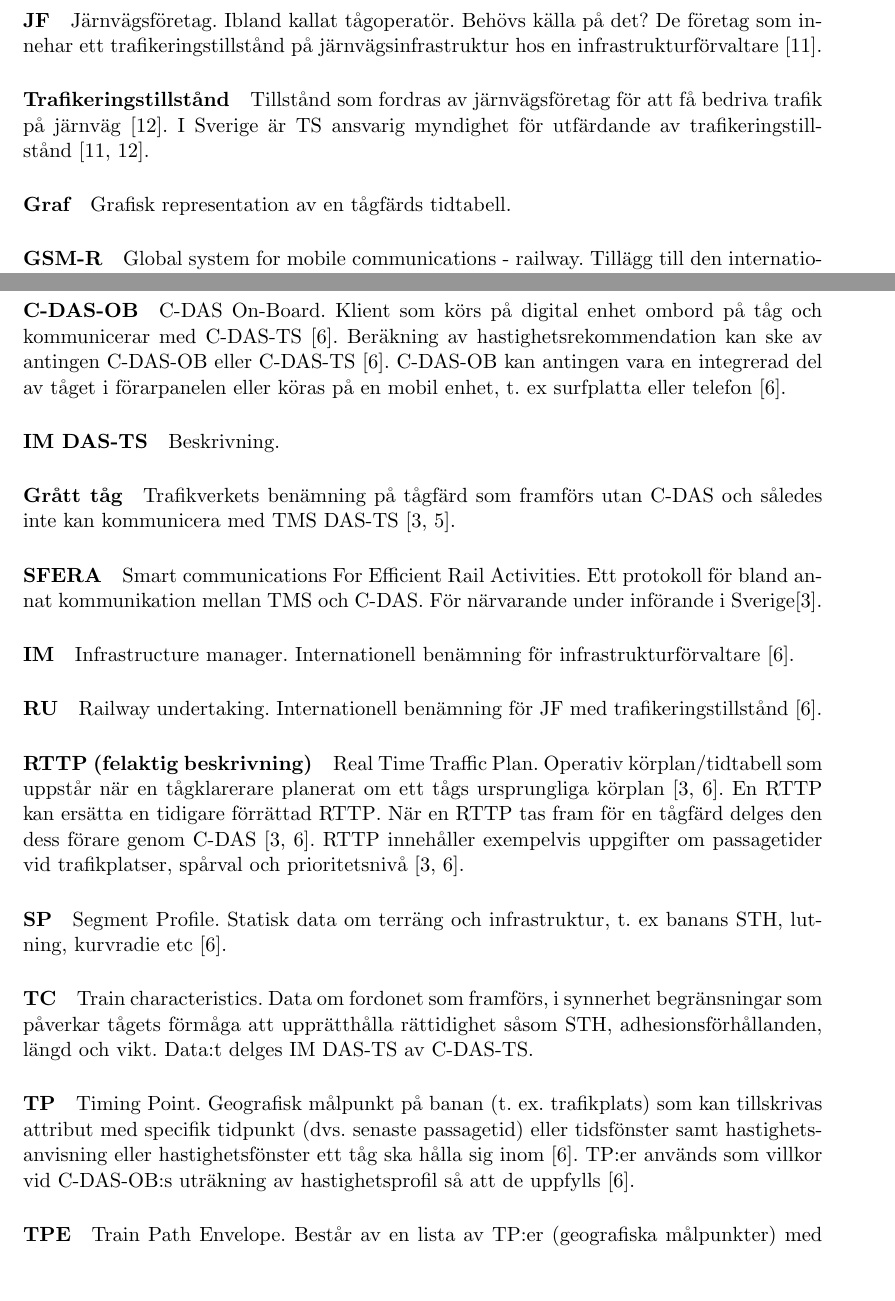
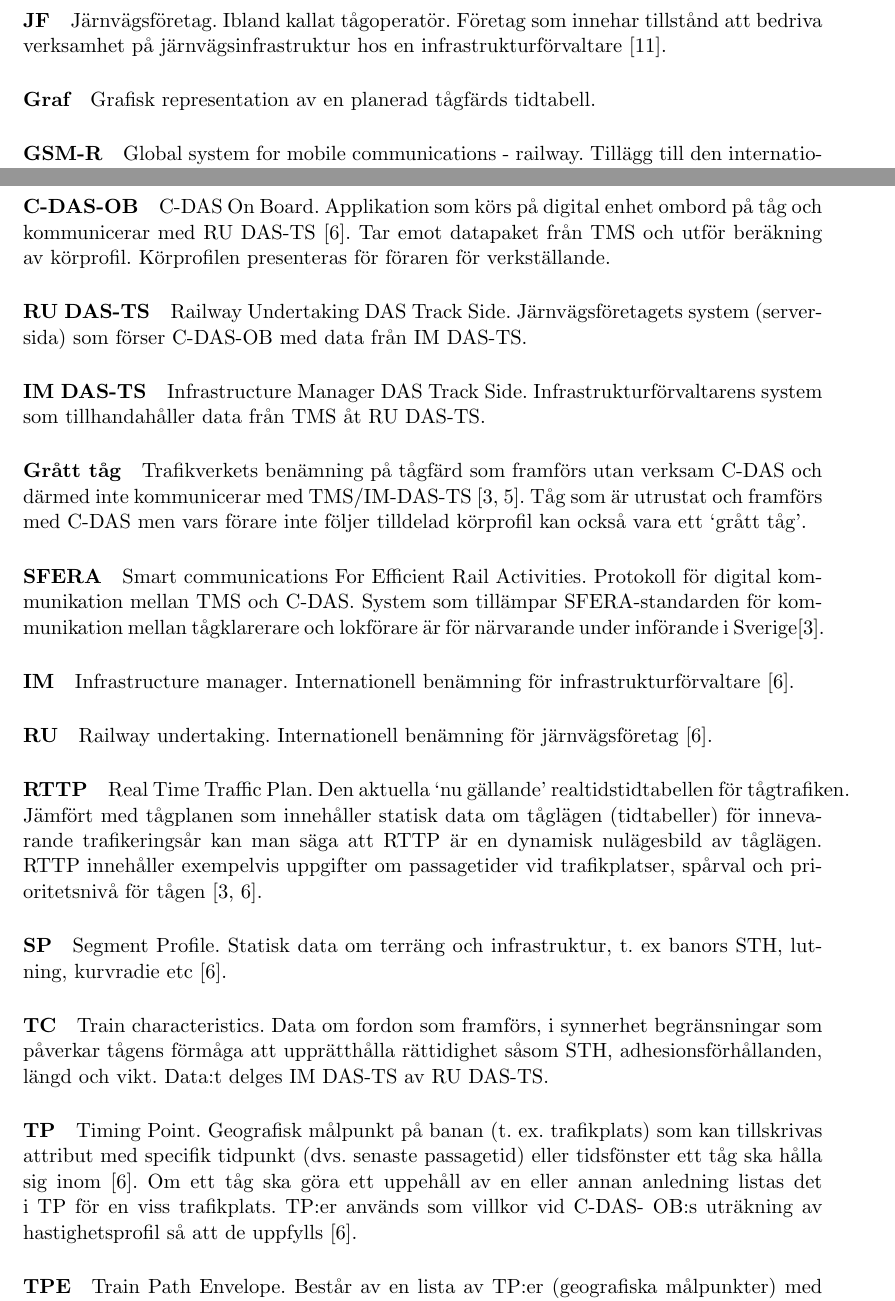
Before and after one commit to havaeng/BachelorsThesis, a LaTeX thesis (src/main.tex, which reads src/a_inledning/b_begrepp_och_forkortningar.tex): two parts of pages 11 and 13 of 22, joined at a grey line, cut so that both start at the same text, the shorter picture padded with empty space. Compiled offline with pdfLaTeX.

Commit message:
2024-03-19 1

```diff
--- a/src/a_inledning/b_begrepp_och_forkortningar.tex
+++ b/src/a_inledning/b_begrepp_och_forkortningar.tex
@@ -18,13 +18,12 @@ Person som från en tågtrafikledningscentral övervakar och leder trafikverksa
 \paragraph{JF}
 Järnvägsföretag.
 Ibland kallat tågoperatör.
-Behövs källa på det?
-De företag som innehar ett trafikeringstillstånd på järnvägsinfrastruktur hos en infrastrukturförvaltare~\cite{Jarnvagsforetag2024}.
-\paragraph{Trafikeringstillstånd}
-Tillstånd som fordras av järnvägsföretag för att få bedriva trafik på järnväg~\cite{Trafikeringstillstand2024}.
-I Sverige är TS ansvarig myndighet för utfärdande av trafikeringstillstånd~\cite{Jarnvagsforetag2024, Trafikeringstillstand2024}.
+Företag som innehar tillstånd att bedriva verksamhet på järnvägsinfrastruktur hos en infrastrukturförvaltare~\cite{Jarnvagsforetag2024}.
+%\paragraph{Trafikeringstillstånd}
+%Tillstånd som fordras av järnvägsföretag för att få bedriva trafik på järnväg~\cite{Trafikeringstillstand2024}.
+%I Sverige är TS ansvarig myndighet för utfärdande av trafikeringstillstånd~\cite{Jarnvagsforetag2024, Trafikeringstillstand2024}.
 \paragraph{Graf}
-Grafisk representation av en tågfärds tidtabell.
+Grafisk representation av en planerad tågfärds tidtabell.
 \paragraph{GSM-R}
 Global system for mobile communications - railway.
 Tillägg till den internationella mobiltelefonistandarden GSM och som specifikt avser järnvägskommunikation.
@@ -87,41 +87,51 @@ Kan vara en direkt integrerad del av TMS eller ett delsystem inom TMS.
 Systemet skapar s.k.~SFERA-meddelanden, dvs.~datapaket som kommer från TMS och vidarebefordrar till C-DAS-ombordsystem.
 Kan även ta emot data från C-DAS-ombordsystem och skicka till TMS\@~\cite{Olsson2023}.
 \paragraph{C-DAS-OB}
-C-DAS On-Board.
-Klient som körs på digital enhet ombord på tåg och kommunicerar med C-DAS-TS\@~\cite{Olsson2023}.
-Beräkning av hastighetsrekommendation kan ske av antingen C-DAS-OB eller C-DAS-TS\@~\cite{Olsson2023}.
-C-DAS-OB kan antingen vara en integrerad del av tåget i förarpanelen eller köras på en mobil enhet, t.~ex~surfplatta eller telefon~\cite{Olsson2023}.
+C-DAS On Board.
+Applikation som körs på digital enhet ombord på tåg och kommunicerar med RU DAS-TS\@~\cite{Olsson2023}.
+Tar emot datapaket från TMS och utför beräkning av körprofil.
+Körprofilen presenteras för föraren för verkställande.
+%Beräkning av hastighetsrekommendation kan ske av antingen C-DAS-OB eller C-DAS-TS\@~\cite{Olsson2023}.
+%C-DAS-OB kan antingen vara en integrerad del av tåget i förarpanelen eller köras på en mobil enhet, t.~ex~surfplatta eller telefon~\cite{Olsson2023}.
+\paragraph{RU DAS-TS}
+Railway Undertaking DAS Track Side.
+Järnvägsföretagets system (server-sida) som förser C-DAS-OB med data från IM DAS-TS\@.
 \paragraph{IM DAS-TS}
-Beskrivning.
+Infrastructure Manager DAS Track Side.
+Infrastrukturförvaltarens system som tillhandahåller data från TMS åt RU DAS-TS\@.
 \paragraph{Grått tåg}
-Trafikverkets benämning på tågfärd som framförs utan C-DAS och således inte kan kommunicera med TMS DAS-TS~\cite{Joborn2023, Lindmark2022}.
+Trafikverkets benämning på tågfärd som framförs utan verksam C-DAS och därmed inte kommunicerar med TMS/IM-DAS-TS~\cite{Joborn2023, Lindmark2022}.
+Tåg som är utrustat och framförs med C-DAS men vars förare inte följer tilldelad körprofil kan också vara ett \lq{}grått tåg\rq{}.
 \paragraph{SFERA}
 Smart communications For Efficient Rail Activities.
-Ett protokoll för bland annat kommunikation mellan TMS och C-DAS\@.
-För närvarande under införande i Sverige\cite{Joborn2023}.
+Protokoll för digital kommunikation mellan TMS och C-DAS\@.
+System som tillämpar SFERA-standarden för kommunikation mellan tågklarerare och lokförare är för närvarande under införande i Sverige\cite{Joborn2023}.
 \paragraph{IM}
 Infrastructure manager.
 Internationell benämning för infrastrukturförvaltare~\cite{Olsson2023}.
 \paragraph{RU}
 Railway undertaking.
-Internationell benämning för JF med trafikeringstillstånd~\cite{Olsson2023}.
-\paragraph{RTTP (felaktig beskrivning)}
+Internationell benämning för järnvägsföretag~\cite{Olsson2023}.
+\paragraph{RTTP}
 Real Time Traffic Plan.
-Operativ körplan/tidtabell som uppstår när en tågklarerare planerat om ett tågs ursprungliga körplan~\cite{Joborn2023, Olsson2023}.
-En RTTP kan ersätta en tidigare förrättad RTTP\@.
-När en RTTP tas fram för en tågfärd delges den dess förare genom C-DAS~\cite{Joborn2023, Olsson2023}.
-RTTP innehåller exempelvis uppgifter om passagetider vid trafikplatser, spårval och prioritetsnivå~\cite{Joborn2023, Olsson2023}.
+%Operativ körplan/tidtabell som uppstår när en tågklarerare planerat om ett tågs ursprungliga körplan~\cite{Joborn2023, Olsson2023}.
+%En RTTP kan ersätta en tidigare förrättad RTTP\@.
+%När en RTTP tas fram för en tågfärd delges den dess förare genom C-DAS~\cite{Joborn2023, Olsson2023}.
+Den aktuella \lq{}nu gällande\rq{} realtidstidtabellen för tågtrafiken.
+Jämfört med tågplanen som innehåller statisk data om tåglägen (tidtabeller) för innevarande trafikeringsår kan man säga att RTTP är en dynamisk nulägesbild av tåglägen.
+RTTP innehåller exempelvis uppgifter om passagetider vid trafikplatser, spårval och prioritetsnivå för tågen~\cite{Joborn2023, Olsson2023}.
 \paragraph{SP}
 Segment Profile.
-Statisk data om terräng och infrastruktur, t.~ex~banans STH, lutning, kurvradie etc~\cite{Olsson2023}.
+Statisk data om terräng och infrastruktur, t.~ex~banors STH, lutning, kurvradie etc~\cite{Olsson2023}.
 \paragraph{TC}
 Train characteristics.
-Data om fordonet som framförs, i synnerhet begränsningar som påverkar tågets förmåga att upprätthålla rättidighet såsom STH, adhesionsförhållanden, längd och vikt.
-Data:t delges IM DAS-TS av C-DAS-TS\@.
+Data om fordon som framförs, i synnerhet begränsningar som påverkar tågens förmåga att upprätthålla rättidighet såsom STH, adhesionsförhållanden, längd och vikt.
+Data:t delges IM DAS-TS av RU DAS-TS\@.
 \paragraph{TP}
 Timing Point.
-Geografisk målpunkt på banan (t.~ex.~trafikplats) som kan tillskrivas attribut med specifik tidpunkt (dvs.~senaste passagetid) eller tidsfönster samt hastighetsanvisning eller hastighetsfönster ett tåg ska hålla sig inom~\cite{Olsson2023}.
-TP:er används som villkor vid C-DAS-OB:s uträkning av hastighetsprofil så att de uppfylls~\cite{Olsson2023}.
+Geografisk målpunkt på banan (t.~ex.~trafikplats) som kan tillskrivas attribut med specifik tidpunkt (dvs.~senaste passagetid) eller tidsfönster ett tåg ska hålla sig inom~\cite{Olsson2023}.
+Om ett tåg ska göra ett uppehåll av en eller annan anledning listas det i TP för en viss trafikplats.
+TP:er används som villkor vid C-DAS- OB:s uträkning av hastighetsprofil så att de uppfylls~\cite{Olsson2023}.
 \paragraph{TPE}
 Train Path Envelope.
 %\lq{}Tidskorridor\rq{}/svängrum/manöverutrymme ett tåg kan röra sig fritt inom utan att avvika från sin RTTP\@.
```
Also changed, not shown: src/c_metod/a_fallstudie.tex (added, +2 -0 lines), src/c_metod/b_urval.tex (added, +2 -0 lines), src/c_metod/c_datainsamling.tex (added, +2 -0 lines), src/c_metod/d_analys_av_data.tex (added, +2 -0 lines), src/main.tex (+5 -1 lines), src/a_inledning/b_begrepp_och_forkortningar.tex (55 more changed lines).
